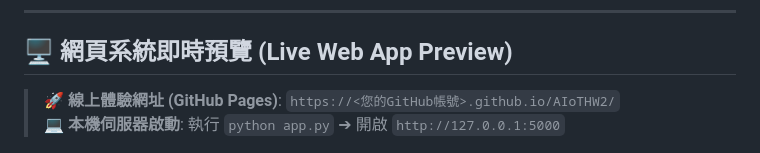
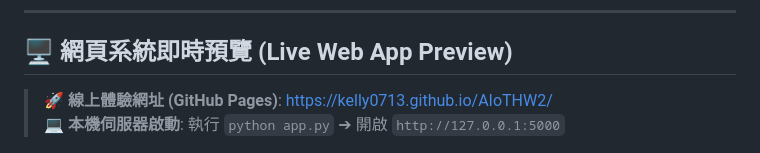
Before and after one commit to Kelly0713/AIoTHW2, a Markdown page: README.md, the part around the change. Rendered like a GitHub page.

Commit message:
docs: update live demo link to https://kelly0713.github.io/AIoTHW2/

```diff
--- a/README.md
+++ b/README.md
@@ -14,7 +14,7 @@
 
 ## 🖥️ 網頁系統即時預覽 (Live Web App Preview)
 
-> **🚀 線上體驗網址 (GitHub Pages)**: `https://<您的GitHub帳號>.github.io/AIoTHW2/`
+> **🚀 線上體驗網址 (GitHub Pages)**: [https://kelly0713.github.io/AIoTHW2/](https://kelly0713.github.io/AIoTHW2/)
 > **💻 本機伺服器啟動**: 執行 `python app.py` ➔ 開啟 `http://127.0.0.1:5000`
 
 ![HydroPredict AI 網頁系統即時預覽](static/images/web_preview.png)
```
